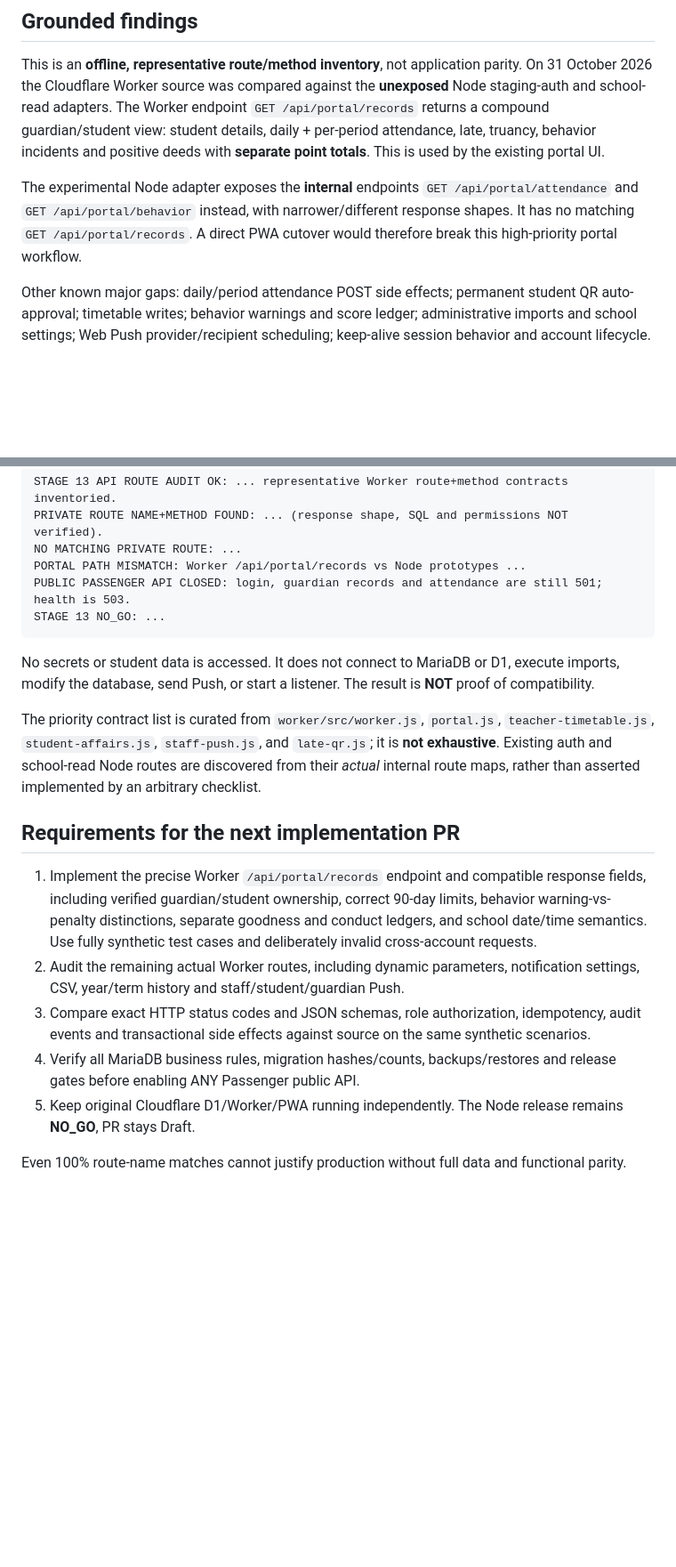
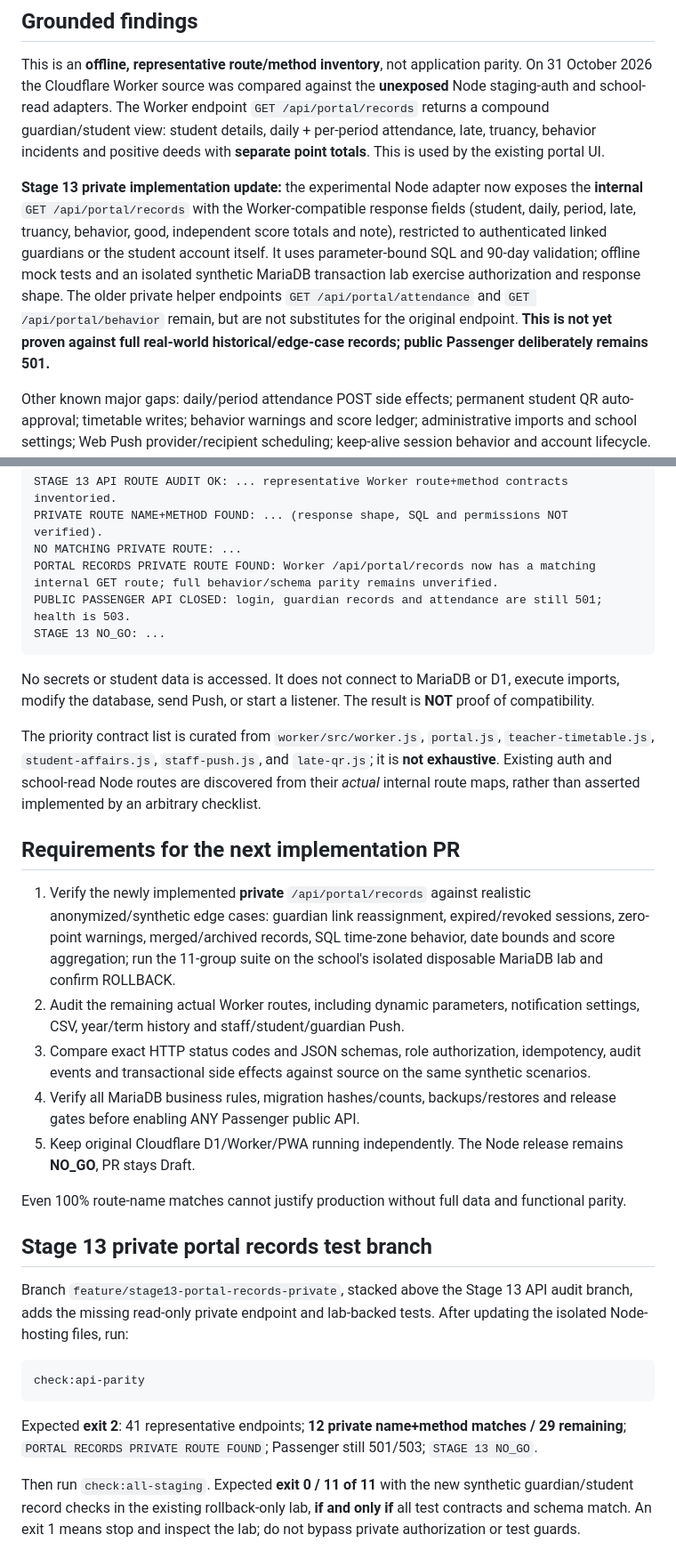
Before and after one commit to yoottana-cyber/rd-care, a Markdown page: node-hosting/STAGE_13_API_PARITY.md, 2 parts joined by grey strips. Shown at 89% size. Drawn GitHub-style; blank space fills up the shorter version.

Commit message:
docs(stage13): document private records parity and next DirectAdmin rollback test

````diff
--- a/node-hosting/STAGE_13_API_PARITY.md
+++ b/node-hosting/STAGE_13_API_PARITY.md
@@ -4,7 +4,7 @@
 
 This is an **offline, representative route/method inventory**, not application parity. On 31 October 2026 the Cloudflare Worker source was compared against the **unexposed** Node staging-auth and school-read adapters. The Worker endpoint `GET /api/portal/records` returns a compound guardian/student view: student details, daily + per-period attendance, late, truancy, behavior incidents and positive deeds with **separate point totals**. This is used by the existing portal UI.
 
-The experimental Node adapter exposes the **internal** endpoints `GET /api/portal/attendance` and `GET /api/portal/behavior` instead, with narrower/different response shapes. It has no matching `GET /api/portal/records`. A direct PWA cutover would therefore break this high-priority portal workflow.
+**Stage 13 private implementation update:** the experimental Node adapter now exposes the **internal** `GET /api/portal/records` with the Worker-compatible response fields (student, daily, period, late, truancy, behavior, good, independent score totals and note), restricted to authenticated linked guardians or the student account itself. It uses parameter-bound SQL and 90-day validation; offline mock tests and an isolated synthetic MariaDB transaction lab exercise authorization and response shape. The older private helper endpoints `GET /api/portal/attendance` and `GET /api/portal/behavior` remain, but are not substitutes for the original endpoint. **This is not yet proven against full real-world historical/edge-case records; public Passenger deliberately remains 501.**
 
 Other known major gaps: daily/period attendance POST side effects; permanent student QR auto-approval; timetable writes; behavior warnings and score ledger; administrative imports and school settings; Web Push provider/recipient scheduling; keep-alive session behavior and account lifecycle. These require full authorization, chronology, concurrency, retry and side-effect contracts, not merely route aliases.
 
@@ -22,7 +22,7 @@ Expected exit **2** even when the inventory and fail-closed HTTP checks pass:
 STAGE 13 API ROUTE AUDIT OK: ... representative Worker route+method contracts inventoried.
 PRIVATE ROUTE NAME+METHOD FOUND: ... (response shape, SQL and permissions NOT verified).
 NO MATCHING PRIVATE ROUTE: ...
-PORTAL PATH MISMATCH: Worker /api/portal/records vs Node prototypes ...
+PORTAL RECORDS PRIVATE ROUTE FOUND: Worker /api/portal/records now has a matching internal GET route; full behavior/schema parity remains unverified.
 PUBLIC PASSENGER API CLOSED: login, guardian records and attendance are still 501; health is 503.
 STAGE 13 NO_GO: ...
 ```
@@ -33,10 +33,22 @@ The priority contract list is curated from `worker/src/worker.js`, `portal.js`,
 
 ## Requirements for the next implementation PR
 
-1. Implement the precise Worker `/api/portal/records` endpoint and compatible response fields, including verified guardian/student ownership, correct 90-day limits, behavior warning-vs-penalty distinctions, separate goodness and conduct ledgers, and school date/time semantics. Use fully synthetic test cases and deliberately invalid cross-account requests.
+1. Verify the newly implemented **private** `/api/portal/records` against realistic anonymized/synthetic edge cases: guardian link reassignment, expired/revoked sessions, zero-point warnings, merged/archived records, SQL time-zone behavior, date bounds and score aggregation; run the 11-group suite on the school's isolated disposable MariaDB lab and confirm ROLLBACK.
 2. Audit the remaining actual Worker routes, including dynamic parameters, notification settings, CSV, year/term history and staff/student/guardian Push.
 3. Compare exact HTTP status codes and JSON schemas, role authorization, idempotency, audit events and transactional side effects against source on the same synthetic scenarios.
 4. Verify all MariaDB business rules, migration hashes/counts, backups/restores and release gates before enabling ANY Passenger public API.
 5. Keep original Cloudflare D1/Worker/PWA running independently. The Node release remains **NO_GO**, PR stays Draft.
 
 Even 100% route-name matches cannot justify production without full data and functional parity.
+
+## Stage 13 private portal records test branch
+
+Branch `feature/stage13-portal-records-private`, stacked above the Stage 13 API audit branch, adds the missing read-only private endpoint and lab-backed tests. After updating the isolated Node-hosting files, run:
+
+```text
+check:api-parity
+```
+
+Expected **exit 2**: 41 representative endpoints; **12 private name+method matches / 29 remaining**; `PORTAL RECORDS PRIVATE ROUTE FOUND`; Passenger still 501/503; `STAGE 13 NO_GO`.
+
+Then run `check:all-staging`. Expected **exit 0 / 11 of 11** with the new synthetic guardian/student record checks in the existing rollback-only lab, **if and only if** all test contracts and schema match. An exit 1 means stop and inspect the lab; do not bypass private authorization or test guards.
````
